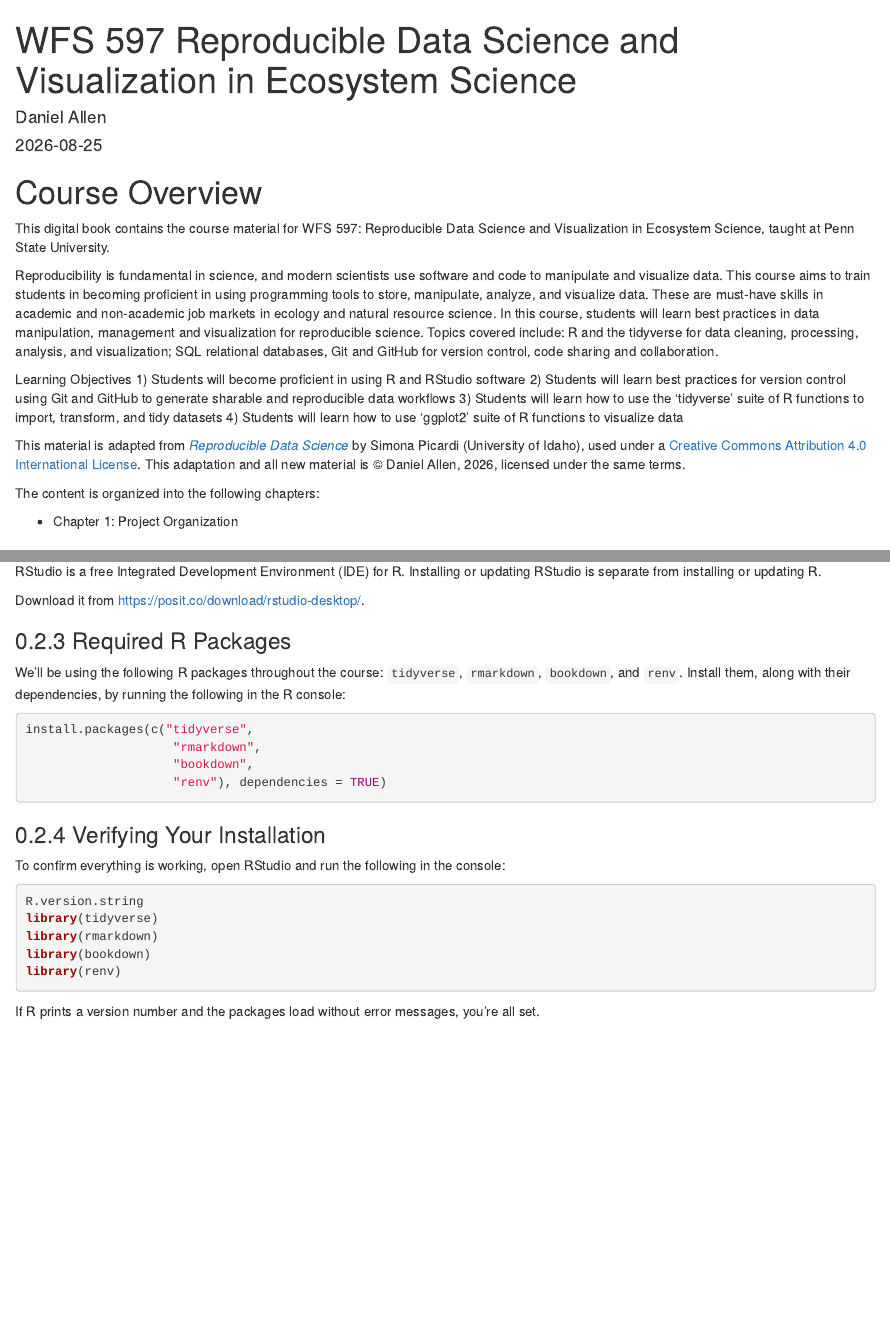
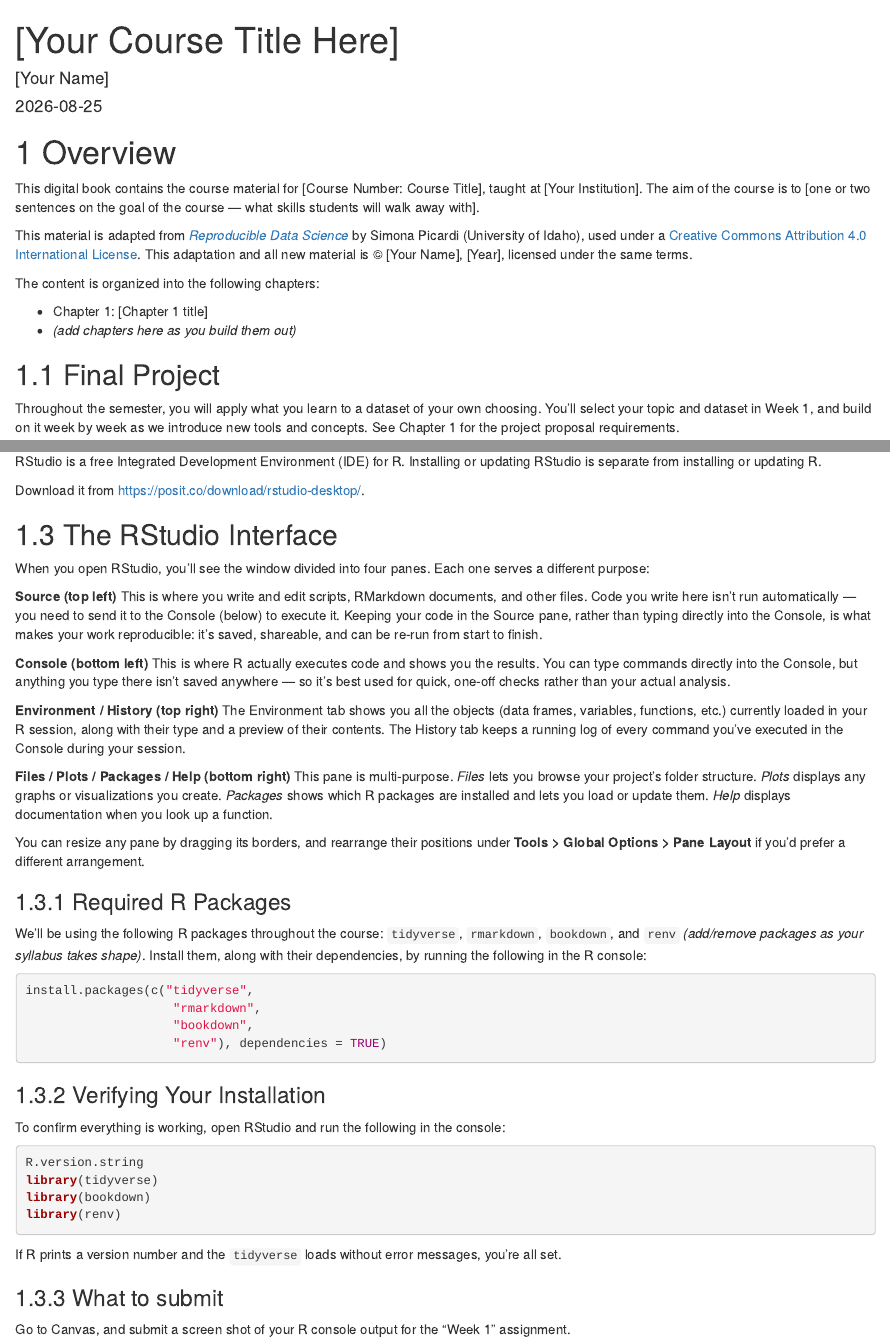
Before and after one commit to dcallen/Reproducible-Data-Science-and-Visualization, an R Markdown document (index.Rmd): the page in a window 1100 px wide, from its top, and a second part further down, joined at a grey line. Rendered offline with R 4.5, knitr and Pandoc, with nearby package versions; drawn as R Markdown's standard HTML page in place of the format the file asks for; a font, style sheet, LaTeX package, included part or bibliography that could not be used is replaced or left out.

Commit message:
revising index and ch 1 text

````diff
--- a/index.Rmd
+++ b/index.Rmd
@@ -1,7 +1,6 @@
 ---
-title: "WFS 597 Reproducible Data Science and Visualization in Ecosystem Science"
-author: "Daniel Allen"
+title: "[Your Course Title Here]"
+author: "[Your Name]"
 date: "`r Sys.Date()`"
 site: bookdown::bookdown_site
 documentclass: book
-description: "Course materials for WFS 597: Reproducible Data Science and Visualization in Ecosystem Science"
@@ -8,27 +10,23 @@ description: "Course materials for WFS 597: Reproducible Data Science and Visual
+description: "Course materials for [Course Number]: [Course Title]"
 ---
 
-# Course Overview {-}
+# Overview
 
-This digital book contains the course material for WFS 597: Reproducible Data Science and Visualization in Ecosystem Science, taught at Penn State University.
-
-Reproducibility is fundamental in science, and modern scientists use software and code to manipulate and visualize data. This course aims to train students in becoming proficient in using programming tools to store, manipulate, analyze, and visualize data. These are must-have skills in academic and non-academic job markets in ecology and natural resource science. In this course, students will learn best practices in data manipulation, management and visualization for reproducible science. Topics covered include: R and the tidyverse for data cleaning, processing, analysis, and visualization; SQL relational databases, Git and GitHub for version control, code sharing and collaboration.
-
-Learning Objectives
-1)	Students will become proficient in using R and RStudio software
-2)	Students will learn best practices for version control using Git and GitHub to generate sharable and reproducible data workflows
-3)	Students will learn how to use the ‘tidyverse’ suite of R functions to import, transform, and tidy datasets
-4)	Students will learn how to use ‘ggplot2’ suite of R functions to visualize data
-
+This digital book contains the course material for [Course Number: Course
+Title], taught at [Your Institution]. The aim of the course is to
+[one or two sentences on the goal of the course — what skills students will
+walk away with].
 
 This material is adapted from [*Reproducible Data Science*](https://ecorepsci.github.io/reproducible-science/)
 by Simona Picardi (University of Idaho), used under a
 [Creative Commons Attribution 4.0 International License](https://creativecommons.org/licenses/by/4.0/).
-This adaptation and all new material is © Daniel Allen, 2026, licensed under
+This adaptation and all new material is © [Your Name], [Year], licensed under
 the same terms.
 
 The content is organized into the following chapters:
 
-- Chapter 1: Project Organization
+- Chapter 1: [Chapter 1 title]
+- *(add chapters here as you build them out)*
 
 ## Final Project
 
@@ -61,10 +59,46 @@ or updating RStudio is separate from installing or updating R.
 
 Download it from <https://posit.co/download/rstudio-desktop/>.
 
+## The RStudio Interface
+
+When you open RStudio, you'll see the window divided into four panes. Each
+one serves a different purpose:
+
+**Source (top left)**
+This is where you write and edit scripts, RMarkdown documents, and other
+files. Code you write here isn't run automatically — you need to send it to
+the Console (below) to execute it. Keeping your code in the Source pane,
+rather than typing directly into the Console, is what makes your work
+reproducible: it's saved, shareable, and can be re-run from start to finish.
+
+**Console (bottom left)**
+This is where R actually executes code and shows you the results. You can
+type commands directly into the Console, but anything you type there isn't
+saved anywhere — so it's best used for quick, one-off checks rather than your
+actual analysis.
+
+**Environment / History (top right)**
+The Environment tab shows you all the objects (data frames, variables,
+functions, etc.) currently loaded in your R session, along with their type
+and a preview of their contents. The History tab keeps a running log of every
+command you've executed in the Console during your session.
+
+**Files / Plots / Packages / Help (bottom right)**
+This pane is multi-purpose. *Files* lets you browse your project's folder
+structure. *Plots* displays any graphs or visualizations you create. *Packages*
+shows which R packages are installed and lets you load or update them. *Help*
+displays documentation when you look up a function.
+
+You can resize any pane by dragging its borders, and rearrange their
+positions under **Tools > Global Options > Pane Layout** if you'd prefer a
+different arrangement.
+
 ### Required R Packages
 
 We'll be using the following R packages throughout the course: `tidyverse`,
-`rmarkdown`, `bookdown`, and `renv`. Install them, along with their dependencies, by running the following in the R console:
+`rmarkdown`, `bookdown`, and `renv` *(add/remove packages as your syllabus
+takes shape)*. Install them, along with their dependencies, by running the
+following in the R console:
 
 ```r
 install.packages(c("tidyverse",
@@ -81,10 +115,14 @@ the console:
 ```r
 R.version.string
 library(tidyverse)
-library(rmarkdown)
 library(bookdown)
 library(renv)
 ```
 
-If R prints a version number and the packages load without error
+If R prints a version number and the `tidyverse` loads without error
 messages, you're all set.
+
+### What to submit
+
+Go to Canvas, and submit a screen shot of your R console output for
+  the "Week 1" assignment.
````
Also changed, not shown: 01-project-organization.Rmd (+55 -3 lines), index.Rmd (3 more changed lines).
